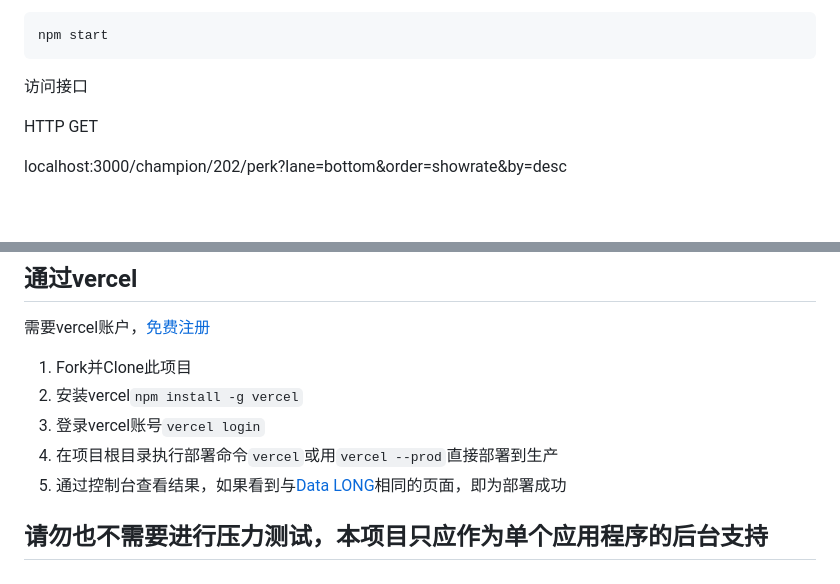
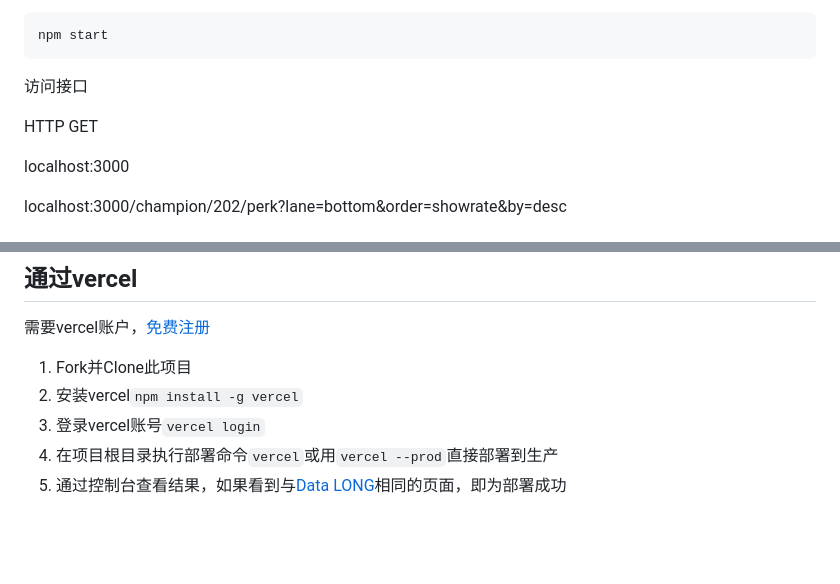
Before and after one commit to Ninohana/data-long, a Markdown page: README.md, 2 parts joined by grey strips. GitHub-like rendering; blank space fills up the shorter version.

````diff
--- a/README.md
+++ b/README.md
@@ -202,6 +202,8 @@ npm start
 
 HTTP    GET
 
+localhost:3000
+
 localhost:3000/champion/202/perk?lane=bottom&order=showrate&by=desc
 
 # 部署
@@ -215,5 +217,3 @@ localhost:3000/champion/202/perk?lane=bottom&order=showrate&by=desc
 3. 登录vercel账号```vercel login```
 4. 在项目根目录执行部署命令```vercel```或用```vercel --prod```直接部署到生产
 5. 通过控制台查看结果，如果看到与[Data LONG](http://data-long.vercel.app)相同的页面，即为部署成功
-
-## 请勿也不需要进行压力测试，本项目只应作为单个应用程序的后台支持
````
